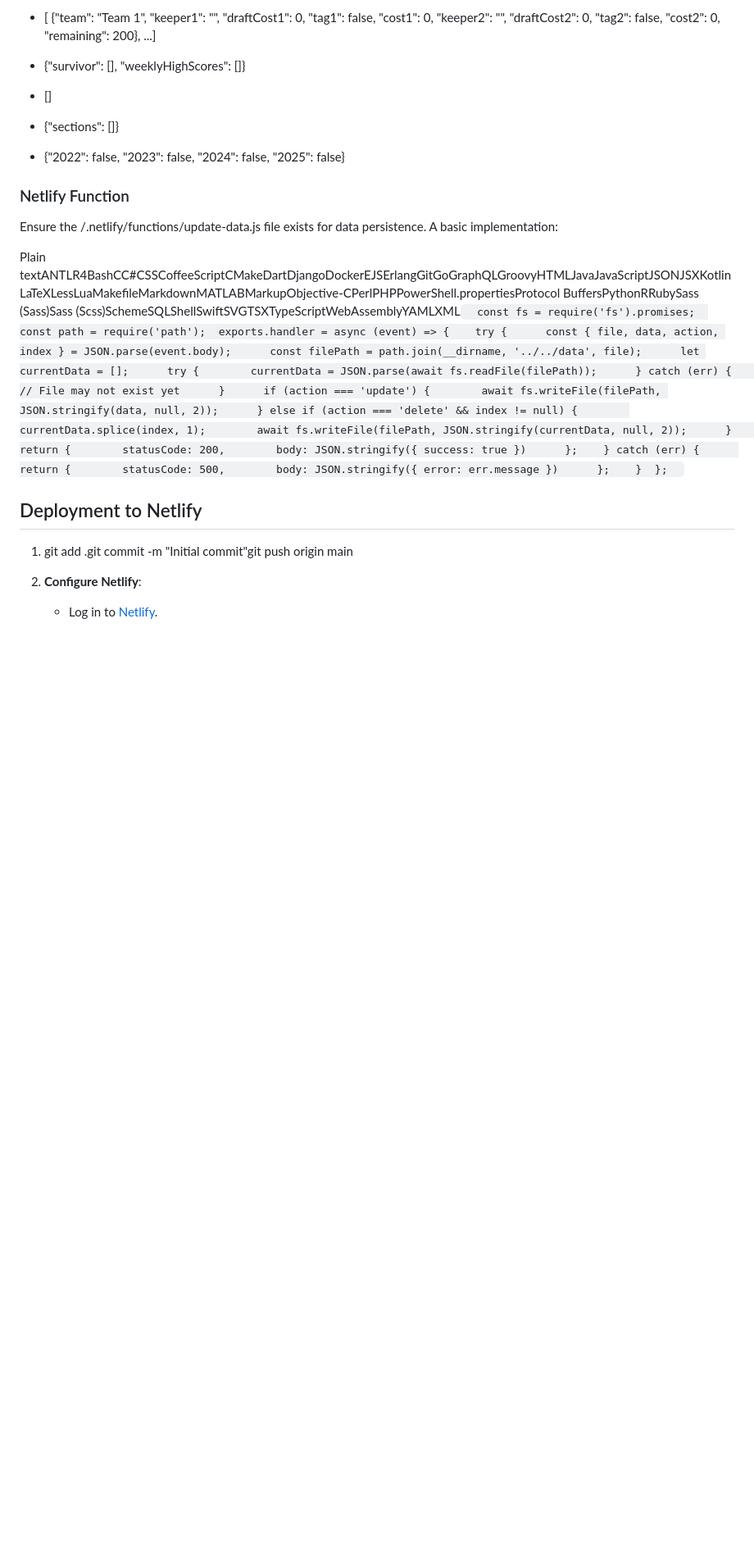
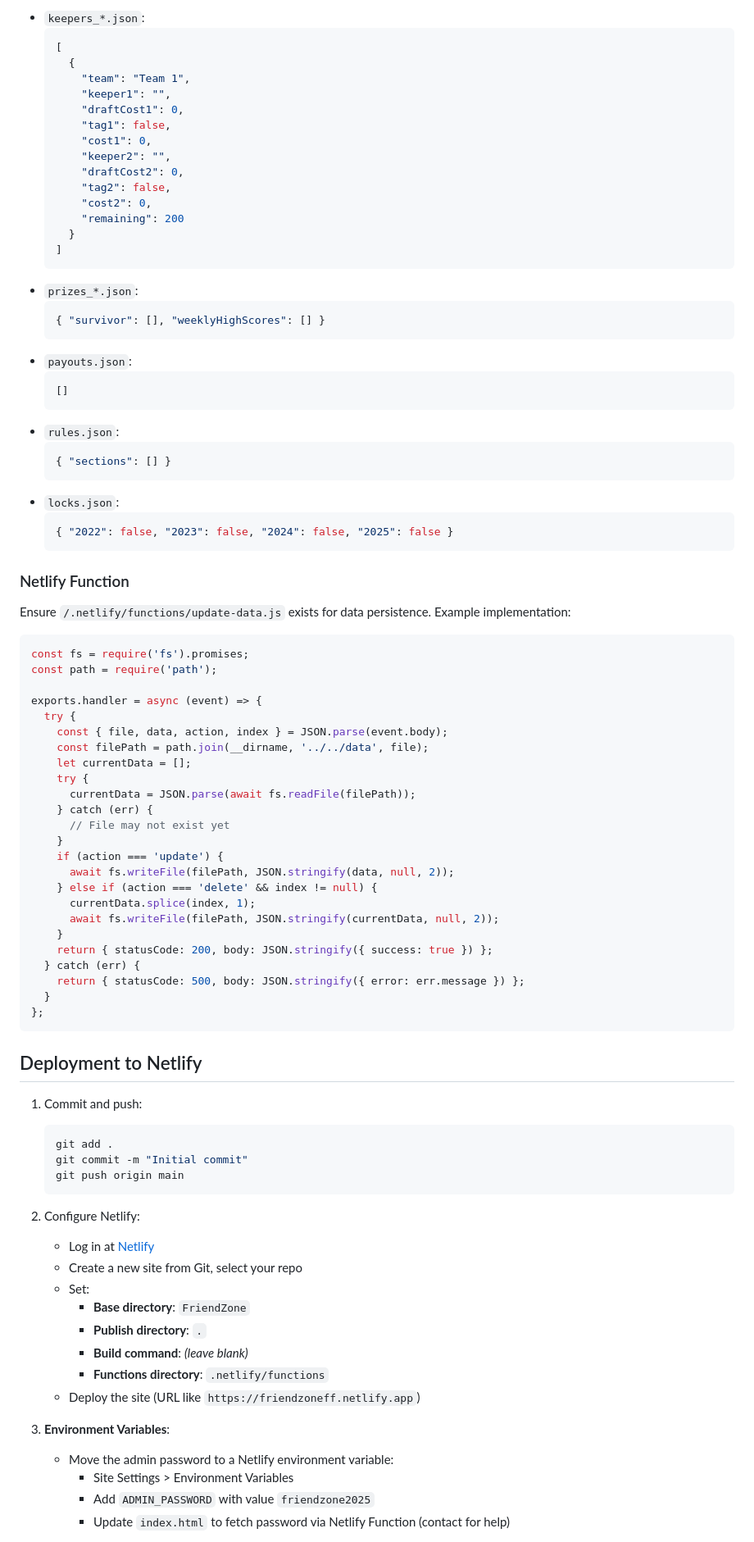
Before and after one commit to frenchsoup/FriendZone, a Markdown page: README.md, the part around one of its changes. Shown at 82% size. Rendered like a GitHub page; blank space fills up the shorter version.

````diff
--- a/README.md
+++ b/README.md
@@ -75,27 +76,90 @@ Initialize the /data/ directory with the following JSON files (create empty vers
 
-*   \[ {"team": "Team 1", "keeper1": "", "draftCost1": 0, "tag1": false, "cost1": 0, "keeper2": "", "draftCost2": 0, "tag2": false, "cost2": 0, "remaining": 200}, ...\]
-
-*   {"survivor": \[\], "weeklyHighScores": \[\]}
-
-*   \[\]
-
-*   {"sections": \[\]}
-
-*   {"2022": false, "2023": false, "2024": false, "2025": false}
-
+- `keepers_*.json`:
+    ```json
+    [
+      {
+        "team": "Team 1",
+        "keeper1": "",
+        "draftCost1": 0,
+        "tag1": false,
+        "cost1": 0,
+        "keeper2": "",
+        "draftCost2": 0,
+        "tag2": false,
+        "cost2": 0,
+        "remaining": 200
+      }
+    ]
+    ```
+- `prizes_*.json`:
+    ```json
+    { "survivor": [], "weeklyHighScores": [] }
+    ```
+- `payouts.json`:
+    ```json
+    []
+    ```
+- `rules.json`:
+    ```json
+    { "sections": [] }
+    ```
+- `locks.json`:
+    ```json
+    { "2022": false, "2023": false, "2024": false, "2025": false }
+    ```
 
 ### Netlify Function
 
-Ensure the /.netlify/functions/update-data.js file exists for data persistence. A basic implementation:
+Ensure `/.netlify/functions/update-data.js` exists for data persistence. Example implementation:
 
-Plain textANTLR4BashCC#CSSCoffeeScriptCMakeDartDjangoDockerEJSErlangGitGoGraphQLGroovyHTMLJavaJavaScriptJSONJSXKotlinLaTeXLessLuaMakefileMarkdownMATLABMarkupObjective-CPerlPHPPowerShell.propertiesProtocol BuffersPythonRRubySass (Sass)Sass (Scss)SchemeSQLShellSwiftSVGTSXTypeScriptWebAssemblyYAMLXML`   const fs = require('fs').promises;  const path = require('path');  exports.handler = async (event) => {    try {      const { file, data, action, index } = JSON.parse(event.body);      const filePath = path.join(__dirname, '../../data', file);      let currentData = [];      try {        currentData = JSON.parse(await fs.readFile(filePath));      } catch (err) {        // File may not exist yet      }      if (action === 'update') {        await fs.writeFile(filePath, JSON.stringify(data, null, 2));      } else if (action === 'delete' && index != null) {        currentData.splice(index, 1);        await fs.writeFile(filePath, JSON.stringify(currentData, null, 2));      }      return {        statusCode: 200,        body: JSON.stringify({ success: true })      };    } catch (err) {      return {        statusCode: 500,        body: JSON.stringify({ error: err.message })      };    }  };   `
+```js
+const fs = require('fs').promises;
+const path = require('path');
 
-Deployment to Netlify
----------------------
+exports.handler = async (event) => {
+  try {
+    const { file, data, action, index } = JSON.parse(event.body);
+    const filePath = path.join(__dirname, '../../data', file);
+    let currentData = [];
+    try {
+      currentData = JSON.parse(await fs.readFile(filePath));
+    } catch (err) {
+      // File may not exist yet
+    }
+    if (action === 'update') {
+      await fs.writeFile(filePath, JSON.stringify(data, null, 2));
+    } else if (action === 'delete' && index != null) {
+      currentData.splice(index, 1);
+      await fs.writeFile(filePath, JSON.stringify(currentData, null, 2));
+    }
+    return { statusCode: 200, body: JSON.stringify({ success: true }) };
+  } catch (err) {
+    return { statusCode: 500, body: JSON.stringify({ error: err.message }) };
+  }
+};
+```
 
-1.  git add .git commit -m "Initial commit"git push origin main
+## Deployment to Netlify
 
-2.  **Configure Netlify**:
+1. Commit and push:
+    ```sh
+    git add .
+    git commit -m "Initial commit"
+    git push origin main
+    ```
+2. Configure Netlify:
+    - Log in at [Netlify](https://app.netlify.com/)
+    - Create a new site from Git, select your repo
+    - Set:
+        - **Base directory**: `FriendZone`
+        - **Publish directory**: `.`
+        - **Build command**: _(leave blank)_
+        - **Functions directory**: `.netlify/functions`
+    - Deploy the site (URL like `https://friendzoneff.netlify.app`)
 
-    *   Log in to [Netlify](https://app.netlify.com/).
+3. **Environment Variables**:
+    - Move the admin password to a Netlify environment variable:
+        - Site Settings > Environment Variables
+        - Add `ADMIN_PASSWORD` with value `friendzone2025`
+        - Update `index.html` to fetch password via Netlify Function (contact for help)
 
````
Also changed, not shown: other parts of README.md (+84 -175 lines).
